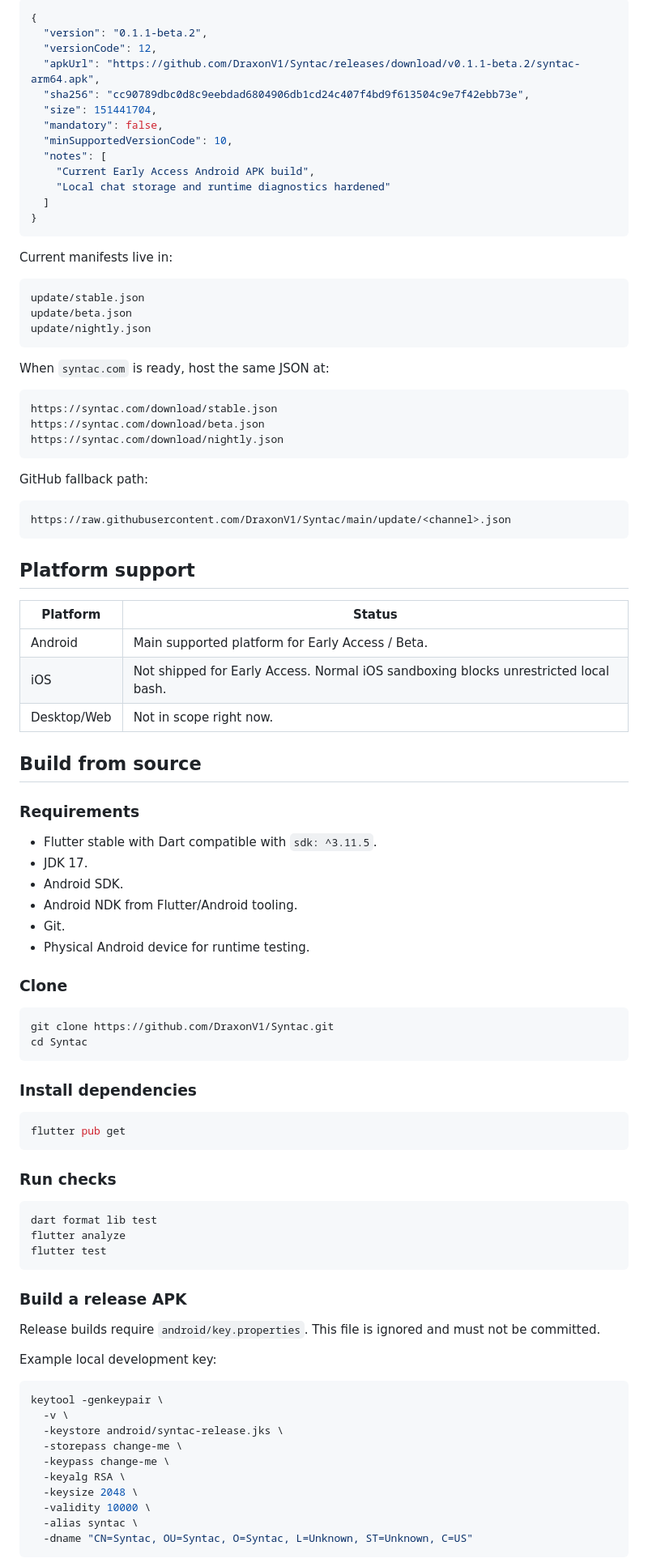
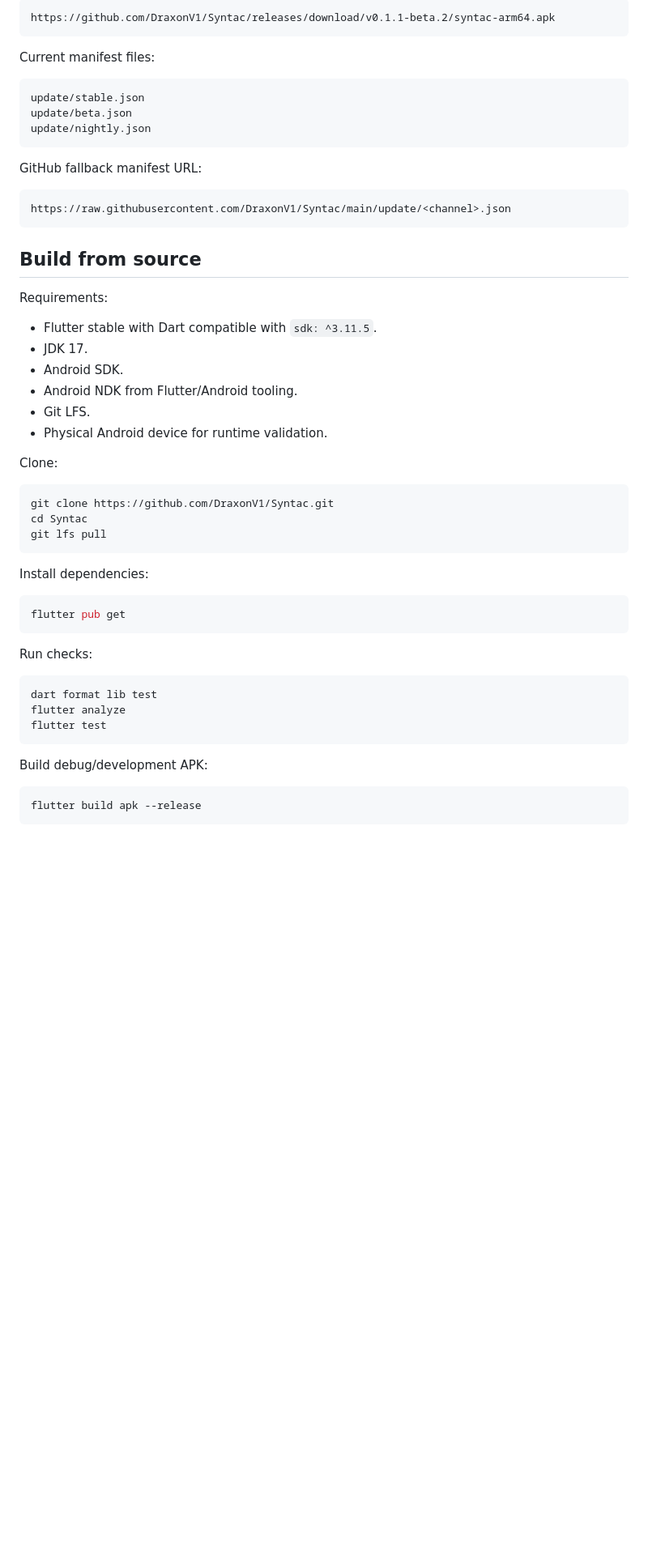
Before and after one commit to DraxonV1/Syntac, a Markdown page: README.md, the part around one of its changes. Shown at 81% size. Rendered like a GitHub page; blank space fills up the shorter version.

````diff
--- a/README.md
+++ b/README.md
@@ -146,21 +65,9 @@ Manifest format:
 
-```json
-{
-  "version": "0.1.1-beta.2",
-  "versionCode": 12,
-  "apkUrl": "https://github.com/DraxonV1/Syntac/releases/download/v0.1.1-beta.2/syntac-arm64.apk",
-  "sha256": "cc90789dbc0d8c9eebdad6804906db1cd24c407f4bd9f613504c9e7f42ebb73e",
-  "size": 151441704,
-  "mandatory": false,
-  "minSupportedVersionCode": 10,
-  "notes": [
-    "Current Early Access Android APK build",
-    "Local chat storage and runtime diagnostics hardened"
-  ]
-}
+```text
+https://github.com/DraxonV1/Syntac/releases/download/v0.1.1-beta.2/syntac-arm64.apk
 ```
 
-Current manifests live in:
+Current manifest files:
 
 ```text
 update/stable.json
@@ -168,53 +75,38 @@ update/beta.json
 update/nightly.json
 ```
 
-When `syntac.com` is ready, host the same JSON at:
-
-```text
-https://syntac.com/download/stable.json
-https://syntac.com/download/beta.json
-https://syntac.com/download/nightly.json
-```
-
-GitHub fallback path:
+GitHub fallback manifest URL:
 
 ```text
 https://raw.githubusercontent.com/DraxonV1/Syntac/main/update/<channel>.json
 ```
 
-## Platform support
-
-| Platform | Status |
-| --- | --- |
-| Android | Main supported platform for Early Access / Beta. |
-| iOS | Not shipped for Early Access. Normal iOS sandboxing blocks unrestricted local bash. |
-| Desktop/Web | Not in scope right now. |
-
 ## Build from source
 
-### Requirements
+Requirements:
 
 - Flutter stable with Dart compatible with `sdk: ^3.11.5`.
 - JDK 17.
 - Android SDK.
 - Android NDK from Flutter/Android tooling.
-- Git.
-- Physical Android device for runtime testing.
+- Git LFS.
+- Physical Android device for runtime validation.
 
-### Clone
+Clone:
 
 ```sh
 git clone https://github.com/DraxonV1/Syntac.git
 cd Syntac
+git lfs pull
 ```
 
-### Install dependencies
+Install dependencies:
 
 ```sh
 flutter pub get
 ```
 
-### Run checks
+Run checks:
 
 ```sh
 dart format lib test
@@ -222,22 +114,9 @@ flutter analyze
 flutter test
 ```
 
-### Build a release APK
-
-Release builds require `android/key.properties`. This file is ignored and must not be committed.
-
-Example local development key:
+Build debug/development APK:
 
 ```sh
-keytool -genkeypair \
-  -v \
-  -keystore android/syntac-release.jks \
-  -storepass change-me \
-  -keypass change-me \
-  -keyalg RSA \
-  -keysize 2048 \
-  -validity 10000 \
-  -alias syntac \
-  -dname "CN=Syntac, OU=Syntac, O=Syntac, L=Unknown, ST=Unknown, C=US"
+flutter build apk --release
 ```
 
````
Also changed, not shown: other parts of README.md (+60 -161 lines).
